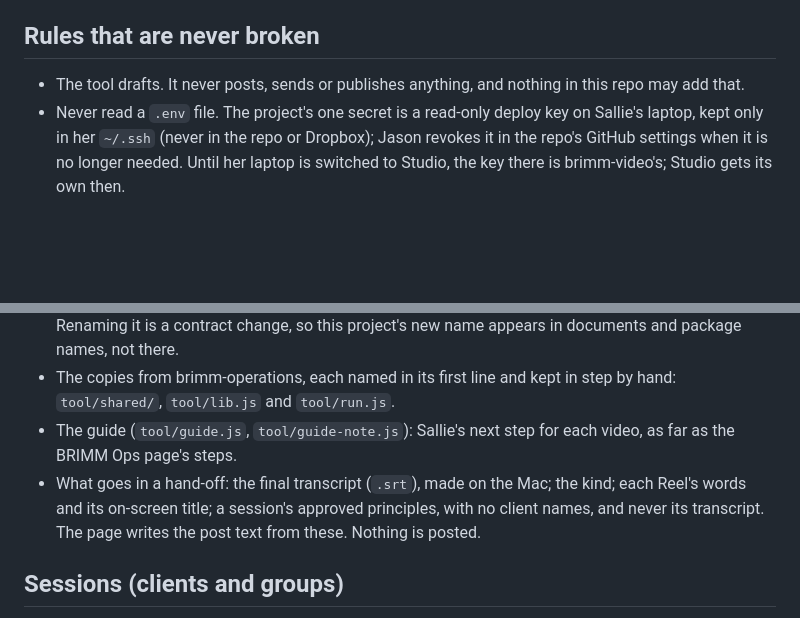
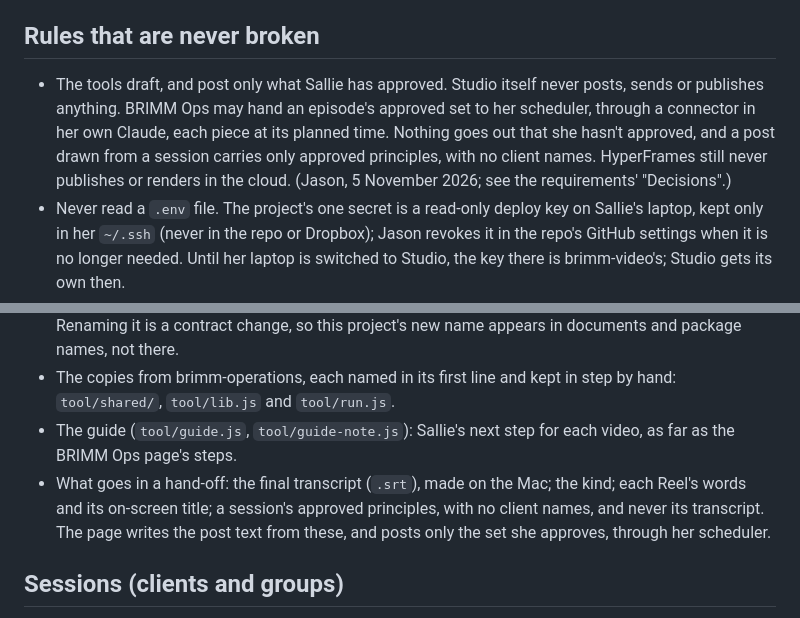
Before and after one commit to jogden12/brimm-video-studio, a Markdown page: CLAUDE.md, 2 parts joined by grey strips. GitHub-like rendering; blank space fills up the shorter version.

```diff
--- a/CLAUDE.md
+++ b/CLAUDE.md
@@ -10,7 +10,7 @@ Studio began as brimm-video: its history up to c666508, which is the tag `brimm-
 
 ## Rules that are never broken
 
-- The tool drafts. It never posts, sends or publishes anything, and nothing in this repo may add that.
+- The tools draft, and post only what Sallie has approved. Studio itself never posts, sends or publishes anything. BRIMM Ops may hand an episode's approved set to her scheduler, through a connector in her own Claude, each piece at its planned time. Nothing goes out that she hasn't approved, and a post drawn from a session carries only approved principles, with no client names. HyperFrames still never publishes or renders in the cloud. (Jason, 5 November 2026; see the requirements' "Decisions".)
 - Never read a `.env` file. The project's one secret is a read-only deploy key on Sallie's laptop, kept only in her `~/.ssh` (never in the repo or Dropbox); Jason revokes it in the repo's GitHub settings when it is no longer needed. Until her laptop is switched to Studio, the key there is brimm-video's; Studio gets its own then.
 - Nothing is installed on a Mac, and no launch agent is added or changed, without Jason's yes in chat first.
 - Write a failing test first, then the code.
@@ -26,7 +26,7 @@ BRIMM Ops takes Studio's hand-off file. These carry over exactly. Change any of
 - The tool's name inside the hand-off stays `brimm-video <commit>` (`madeBy`): the contract names it. Renaming it is a contract change, so this project's new name appears in documents and package names, not there.
 - The copies from brimm-operations, each named in its first line and kept in step by hand: `tool/shared/`, `tool/lib.js` and `tool/run.js`.
 - The guide (`tool/guide.js`, `tool/guide-note.js`): Sallie's next step for each video, as far as the BRIMM Ops page's steps.
-- What goes in a hand-off: the final transcript (`.srt`), made on the Mac; the kind; each Reel's words and its on-screen title; a session's approved principles, with no client names, and never its transcript. The page writes the post text from these. Nothing is posted.
+- What goes in a hand-off: the final transcript (`.srt`), made on the Mac; the kind; each Reel's words and its on-screen title; a session's approved principles, with no client names, and never its transcript. The page writes the post text from these, and posts only the set she approves, through her scheduler.
 
 ## Sessions (clients and groups)
 
```
Also changed, not shown: docs/requirements.md (+3 -2 lines).
